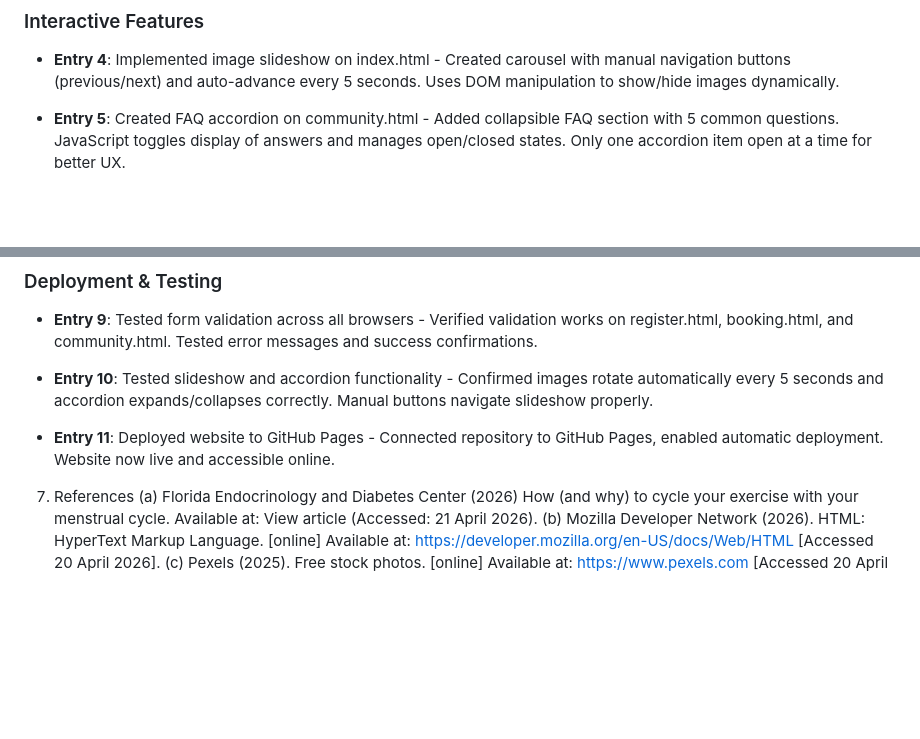
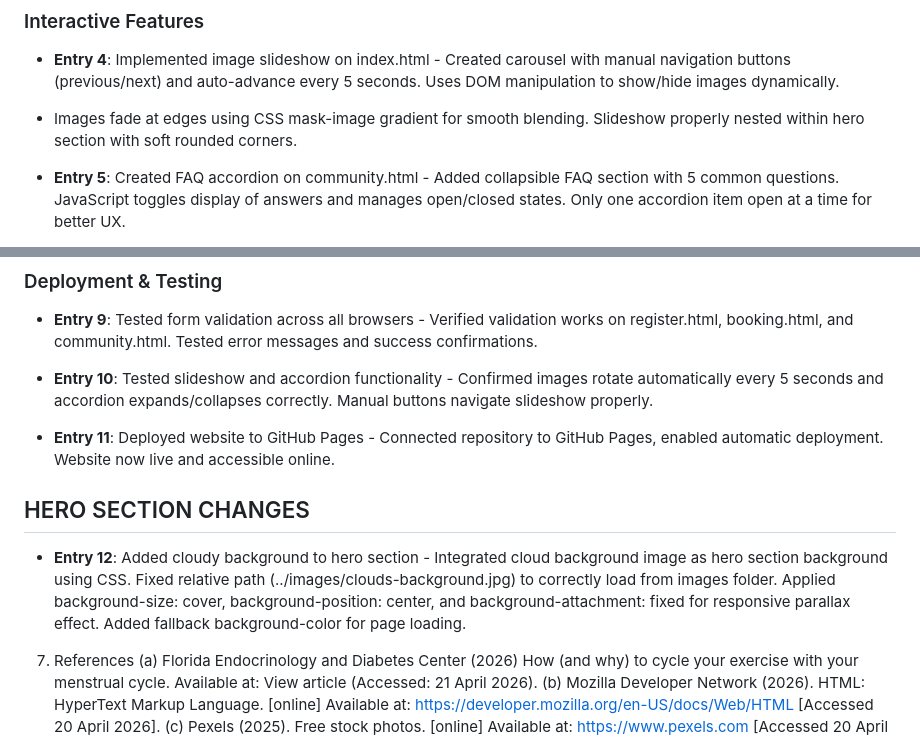
Before and after one commit to Ntokozo-dev/herhavenstudio_website, a Markdown page: README.md, 2 parts joined by grey strips. Rendered like a GitHub page; blank space fills up the shorter version.

```diff
--- a/README.md
+++ b/README.md
@@ -90,6 +90,7 @@ entry 7: debug code
 
 ### Interactive Features
 - **Entry 4**: Implemented image slideshow on index.html - Created carousel with manual navigation buttons (previous/next) and auto-advance every 5 seconds. Uses DOM manipulation to show/hide images dynamically.
+- Images fade at edges using CSS mask-image gradient for smooth blending. Slideshow properly nested within hero section with soft rounded corners.
 
 - **Entry 5**: Created FAQ accordion on community.html - Added collapsible FAQ section with 5 common questions. JavaScript toggles display of answers and manages open/closed states. Only one accordion item open at a time for better UX.
 
@@ -107,6 +108,9 @@ entry 7: debug code
 
 - **Entry 11**: Deployed website to GitHub Pages - Connected repository to GitHub Pages, enabled automatic deployment. Website now live and accessible online.
 
+## HERO SECTION CHANGES
+- **Entry 12**: Added cloudy background to hero section - Integrated cloud background image as hero section background using CSS. Fixed relative path (../images/clouds-background.jpg) to correctly load from images folder. Applied background-size: cover, background-position: center, and background-attachment: fixed for responsive parallax effect. Added fallback background-color for page loading.
+
 
 7. References
 (a) Florida Endocrinology and Diabetes Center (2026) How (and why) to cycle your exercise with your menstrual cycle. Available at: View article (Accessed: 21 April 2026).
```
